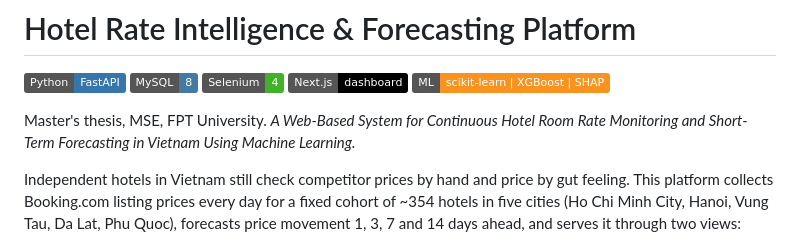
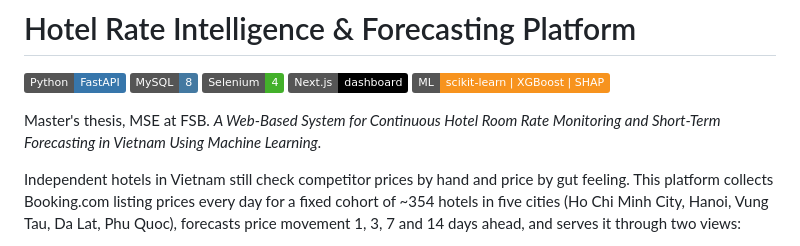
Before and after one commit to Andnm/capstone-master, a Markdown page: README.md, the part around the change. Drawn GitHub-style; badges without logos.

```diff
--- a/README.md
+++ b/README.md
@@ -2,7 +2,7 @@
 
 ![Python](https://img.shields.io/badge/Python-FastAPI-3776ab) ![MySQL](https://img.shields.io/badge/MySQL-8-4479a1) ![Selenium](https://img.shields.io/badge/Selenium-4-43b02a) ![Next.js](https://img.shields.io/badge/Next.js-dashboard-black) ![ML](https://img.shields.io/badge/ML-scikit--learn%20%7C%20XGBoost%20%7C%20SHAP-f7931e)
 
-Master's thesis, MSE, FPT University. *A Web-Based System for Continuous Hotel Room Rate Monitoring and Short-Term Forecasting in Vietnam Using Machine Learning.*
+Master's thesis, MSE at FSB. *A Web-Based System for Continuous Hotel Room Rate Monitoring and Short-Term Forecasting in Vietnam Using Machine Learning.*
 
 Independent hotels in Vietnam still check competitor prices by hand and price by gut feeling. This platform collects Booking.com listing prices every day for a fixed cohort of ~354 hotels in five cities (Ho Chi Minh City, Hanoi, Vung Tau, Da Lat, Phu Quoc), forecasts price movement 1, 3, 7 and 14 days ahead, and serves it through two views:
 
```
